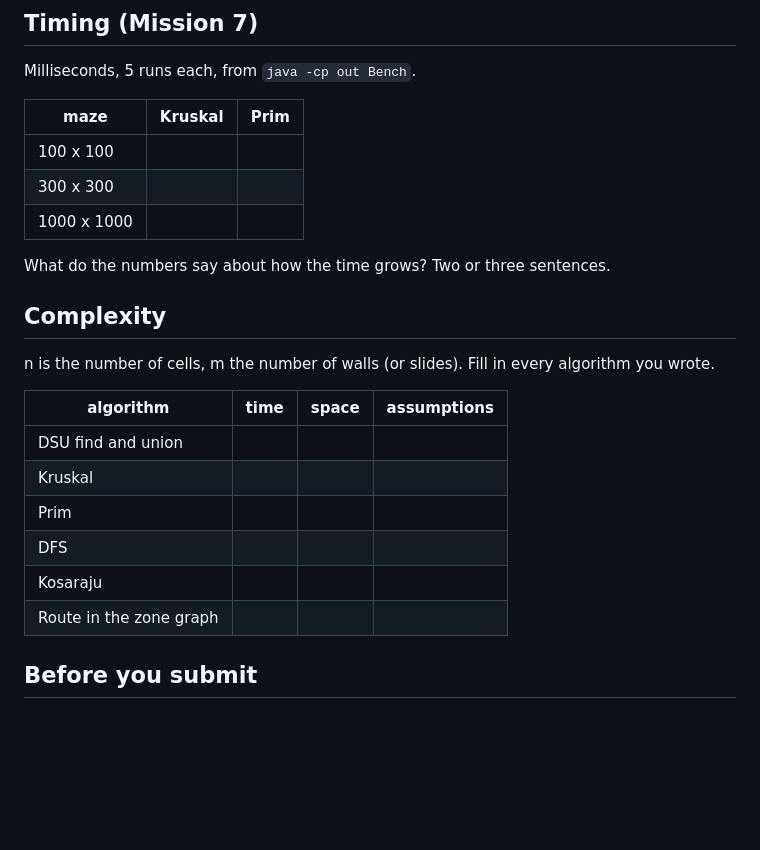
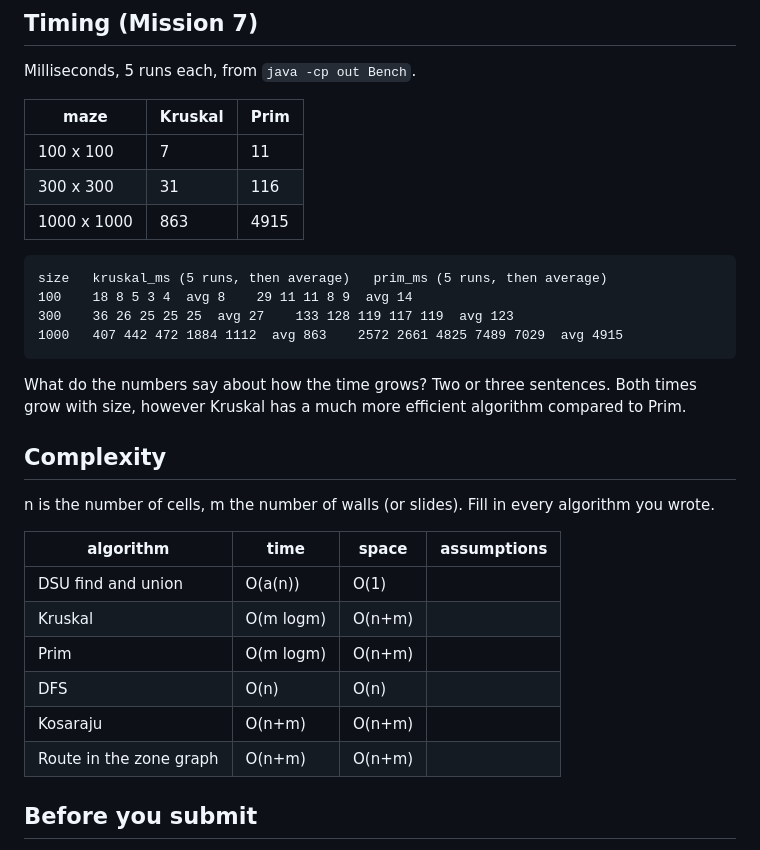
Before and after one commit to danial152/maze-escape, a Markdown page: README.md, the part around one of its changes. Drawn GitHub-style; blank space fills up the shorter version.

```diff
--- a/README.md
+++ b/README.md
@@ -54,25 +64,28 @@ The syllabus requires you to say which AI tools you used and for what. Write the
 Milliseconds, 5 runs each, from `java -cp out Bench`.
 
 | maze | Kruskal | Prim |
-|---|---|---|
-| 100 x 100 | | |
-| 300 x 300 | | |
-| 1000 x 1000 | | |
-
+|---|---------|------|
+| 100 x 100 | 7       | 11   |
+| 300 x 300 | 31      | 116  |
+| 1000 x 1000 | 863     | 4915 |
+    size   kruskal_ms (5 runs, then average)   prim_ms (5 runs, then average)
+    100    18 8 5 3 4  avg 8    29 11 11 8 9  avg 14
+    300    36 26 25 25 25  avg 27    133 128 119 117 119  avg 123
+    1000   407 442 472 1884 1112  avg 863    2572 2661 4825 7489 7029  avg 4915
 What do the numbers say about how the time grows? Two or three sentences.
-
+Both times grow with size, however Kruskal has a much more efficient algorithm compared to Prim.
 ## Complexity
 
 n is the number of cells, m the number of walls (or slides). Fill in every algorithm you wrote.
 
-| algorithm | time | space | assumptions |
-|---|---|---|---|
-| DSU find and union | | | |
-| Kruskal | | | |
-| Prim | | | |
-| DFS | | | |
-| Kosaraju | | | |
-| Route in the zone graph | | | |
+| algorithm | time      | space  | assumptions |
+|---|-----------|--------|---|
+| DSU find and union | O(a(n))   | O(1)   | |
+| Kruskal | O(m logm) | O(n+m) | |
+| Prim | O(m logm) | O(n+m) | |
+| DFS | O(n)      | O(n)   | |
+| Kosaraju | O(n+m)    | O(n+m) | |
+| Route in the zone graph | O(n+m)    | O(n+m) | |
 
 ## Before you submit
 
```
Also changed, not shown: other parts of README.md (+29 -19 lines), output/maze.png, output/why.png (added), 5 other files.
